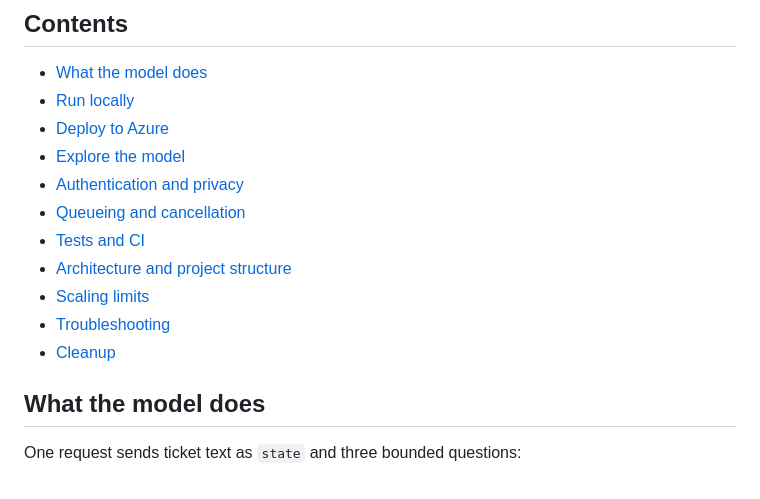
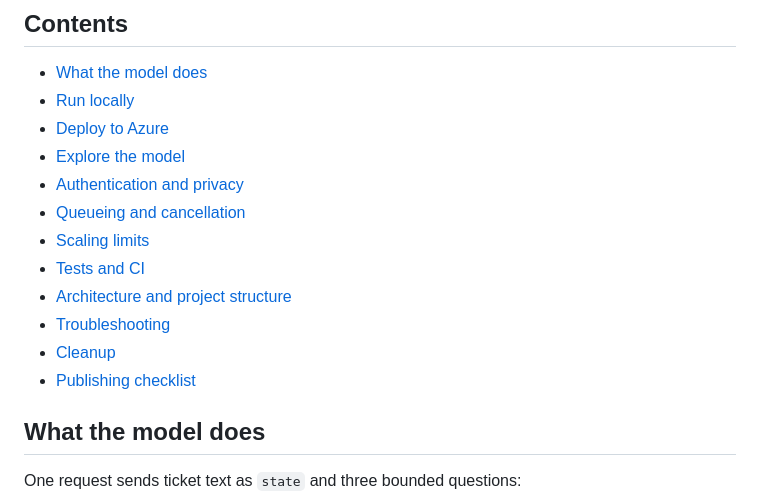
Before and after one commit to seilorjunior/microsoft-decision-1, a Markdown page: README.md, the part around the change. Drawn GitHub-style.

Commit message:
Apply remaining changes
Co-authored-by: seilorjunior <13451867+seilorjunior@users.noreply.github.com>

```diff
--- a/README.md
+++ b/README.md
@@ -16,11 +16,12 @@ The deployed hostname, subscription and tenant IDs, resource names, and login cr
 - [Explore the model](#explore-the-model)
 - [Authentication and privacy](#authentication-and-privacy)
 - [Queueing and cancellation](#queueing-and-cancellation)
+- [Scaling limits](#scaling-limits)
 - [Tests and CI](#tests-and-ci)
 - [Architecture and project structure](#architecture-and-project-structure)
-- [Scaling limits](#scaling-limits)
 - [Troubleshooting](#troubleshooting)
 - [Cleanup](#cleanup)
+- [Publishing checklist](#publishing-checklist)
 
 ## What the model does
 
```
